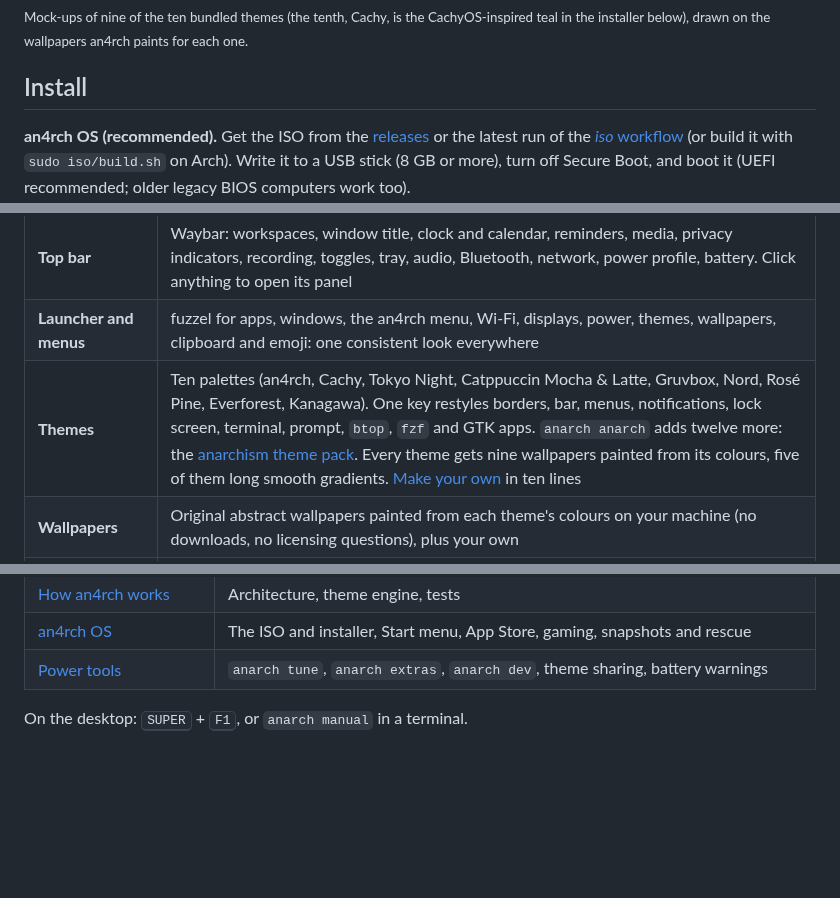
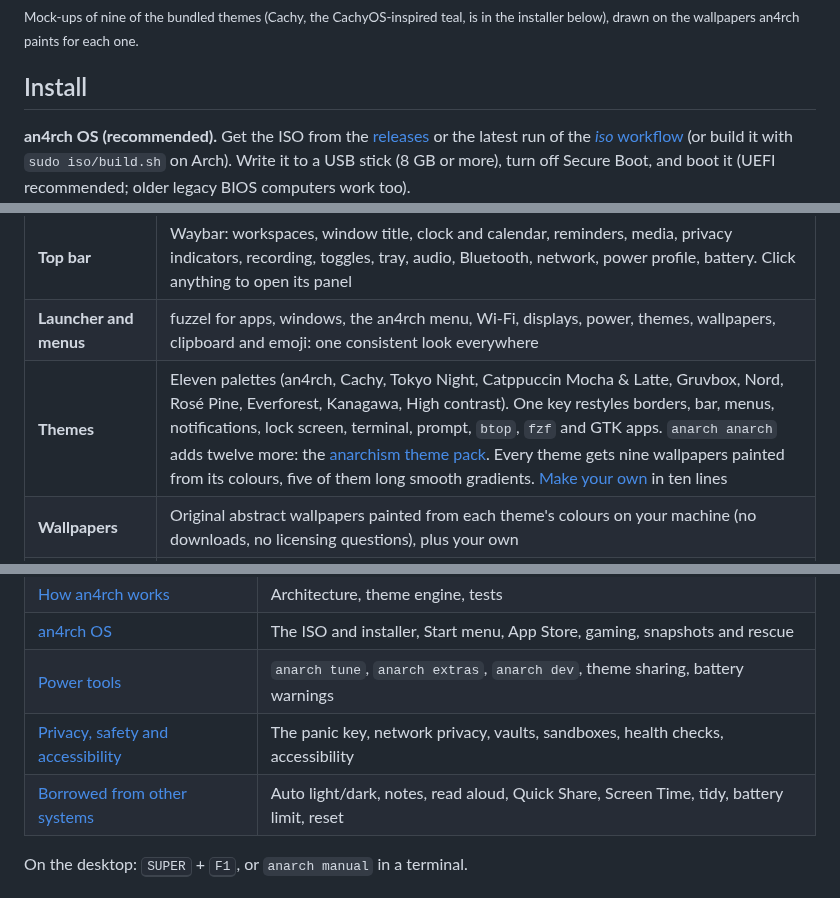
Before and after one commit to an4rchuk/an4rch-os, a Markdown page: README.md, 3 parts joined by grey strips. Rendered like a GitHub page; blank space fills up the shorter version.

```diff
--- a/README.md
+++ b/README.md
@@ -22,7 +29,7 @@ an4rch OS takes inspiration from [Omarchy](https://omarchy.org) (an opinionated,
 Underneath is a polished [Hyprland](https://hypr.land) desktop. It sets up a clean top bar, a launcher and menus for everything, themes that restyle the whole system at once, and the everyday tools already wired in: screenshots, screen recording, clipboard history, reminders, an emoji picker, a calculator, OCR and web apps. Wi-Fi, Bluetooth, audio, displays, sleep, login, fingerprint, printing, updates and installing apps are each one key away.
 
 ![an4rch's nine themes, each with its own generated wallpaper](docs/images/themes.jpg)
-<sub>Mock-ups of nine of the ten bundled themes (the tenth, Cachy, is the CachyOS-inspired teal in the installer below), drawn on the wallpapers an4rch paints for each one.</sub>
+<sub>Mock-ups of nine of the bundled themes (Cachy, the CachyOS-inspired teal, is in the installer below), drawn on the wallpapers an4rch paints for each one.</sub>
 
 ## Install
 
@@ -52,7 +59,7 @@ Answer a few questions (browser, terminal, editor, gaming), wait a few minutes,
 | **Taskbar** | Optional Windows-style bar along the bottom: Start, open windows (click to minimise or restore, middle-click to close), minimised windows and the clock. Turn it on in Settings or the installer's *Classic* layout |
 | **Top bar** | Waybar: workspaces, window title, clock and calendar, reminders, media, privacy indicators, recording, toggles, tray, audio, Bluetooth, network, power profile, battery. Click anything to open its panel |
 | **Launcher and menus** | fuzzel for apps, windows, the an4rch menu, Wi-Fi, displays, power, themes, wallpapers, clipboard and emoji: one consistent look everywhere |
-| **Themes** | Ten palettes (an4rch, Cachy, Tokyo Night, Catppuccin Mocha & Latte, Gruvbox, Nord, Rosé Pine, Everforest, Kanagawa). One key restyles borders, bar, menus, notifications, lock screen, terminal, prompt, `btop`, `fzf` and GTK apps. `anarch anarch` adds twelve more: the [anarchism theme pack](docs/03-themes.md#theme-packs-anarch-anarch). Every theme gets nine wallpapers painted from its colours, five of them long smooth gradients. [Make your own](docs/03-themes.md#making-your-own-theme) in ten lines |
+| **Themes** | Eleven palettes (an4rch, Cachy, Tokyo Night, Catppuccin Mocha & Latte, Gruvbox, Nord, Rosé Pine, Everforest, Kanagawa, High contrast). One key restyles borders, bar, menus, notifications, lock screen, terminal, prompt, `btop`, `fzf` and GTK apps. `anarch anarch` adds twelve more: the [anarchism theme pack](docs/03-themes.md#theme-packs-anarch-anarch). Every theme gets nine wallpapers painted from its colours, five of them long smooth gradients. [Make your own](docs/03-themes.md#making-your-own-theme) in ten lines |
 | **Wallpapers** | Original abstract wallpapers painted from each theme's colours on your machine (no downloads, no licensing questions), plus your own |
 | **Everyday tools** | Screenshots with annotation, screen recording, clipboard history, reminders, emoji, calculator with units and currencies, colour picker, OCR, web search, web apps |
 | **System** | Wi-Fi menu, Bluetooth, audio mixer and output switcher, display arrangement with automatic revert, power profiles, night light, idle and sleep, lock screen, login screen with keyring unlock, fingerprint, printing, firewall |
@@ -97,6 +108,8 @@ The pattern: <kbd>SUPER</kbd> for apps and windows, <kbd>+SHIFT</kbd> to move an
 | [How an4rch works](docs/08-architecture.md) | Architecture, theme engine, tests |
 | [an4rch OS](docs/09-lumen-os.md) | The ISO and installer, Start menu, App Store, gaming, snapshots and rescue |
 | [Power tools](docs/10-power-tools.md) | `anarch tune`, `anarch extras`, `anarch dev`, theme sharing, battery warnings |
+| [Privacy, safety and accessibility](docs/11-privacy-and-safety.md) | The panic key, network privacy, vaults, sandboxes, health checks, accessibility |
+| [Borrowed from other systems](docs/12-borrowed-features.md) | Auto light/dark, notes, read aloud, Quick Share, Screen Time, tidy, battery limit, reset |
 
 On the desktop: <kbd>SUPER</kbd> + <kbd>F1</kbd>, or `anarch manual` in a terminal.
 
```
Also changed, not shown: other parts of README.md (+17 -2 lines), docs/ROADMAP.md (added, +55 -0 lines), docs/images/logo.png (added).
